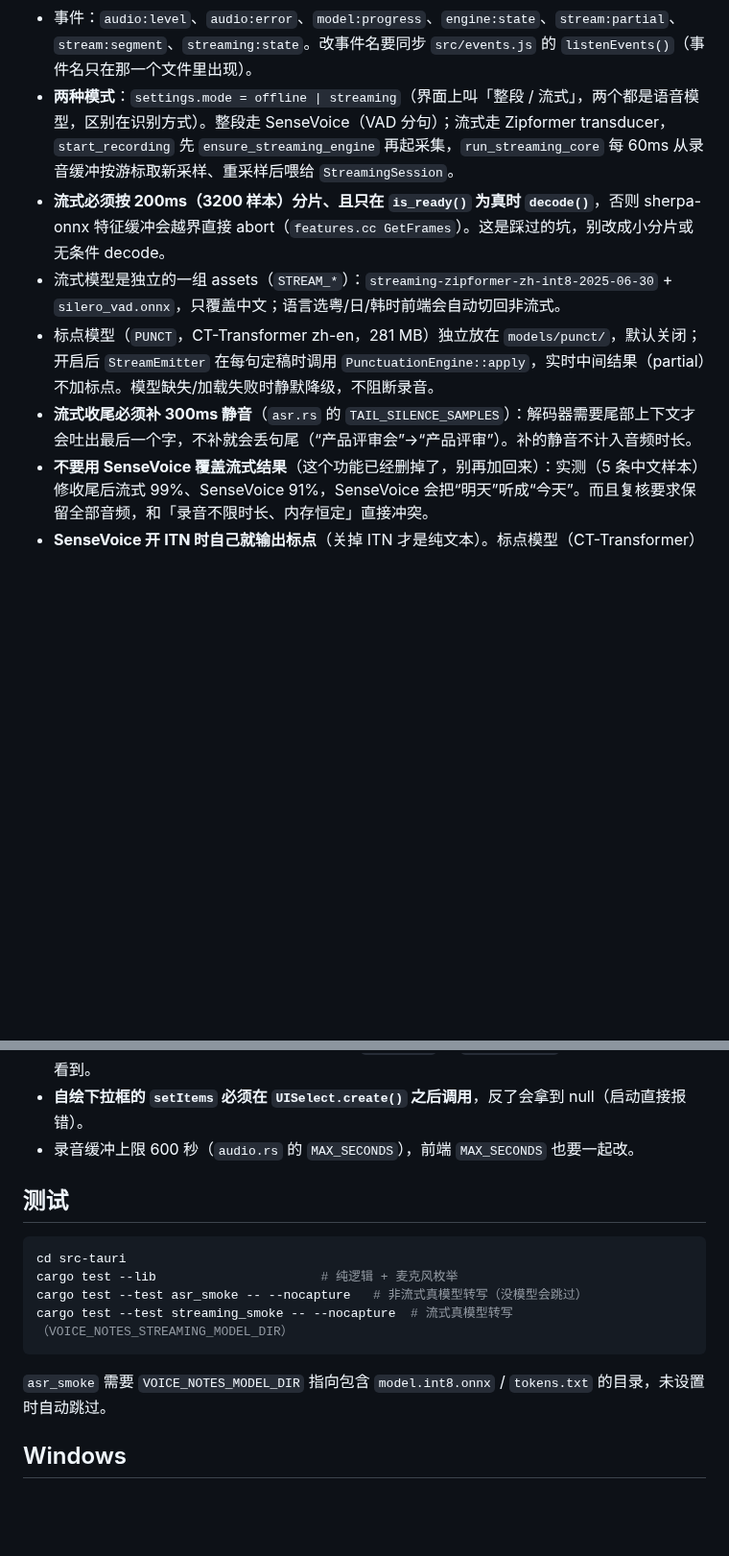
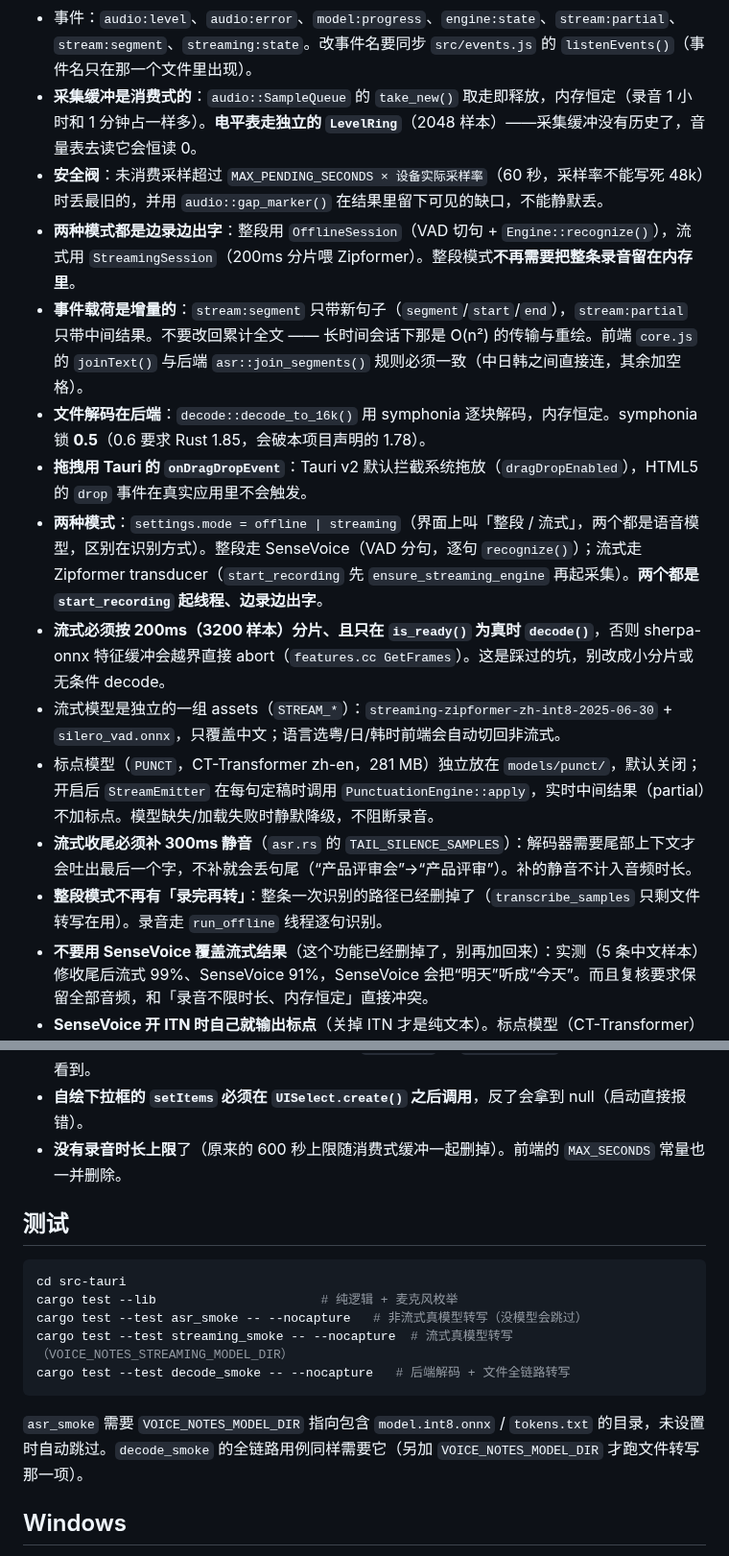
Before and after one commit to bytes-astra/voice-notes, a Markdown page: AGENTS.md, 2 parts joined by grey strips. Shown at 96% size. GitHub-like rendering; blank space fills up the shorter version.

````diff
--- a/AGENTS.md
+++ b/AGENTS.md
@@ -40,11 +40,18 @@ wav.rs       PCM16 WAV 解析（前端载荷）
 - 推理是同步阻塞的，一律放进 `tauri::async_runtime::spawn_blocking`，不要阻塞 async 命令的执行器。
 - 引擎按 `(language, itn)` 缓存；语言或 ITN 变化时重建。想加“切换语言不重载”，需要走 C API 的 `setConfig`，Rust 绑定没暴露。
 - 事件：`audio:level`、`audio:error`、`model:progress`、`engine:state`、`stream:partial`、`stream:segment`、`streaming:state`。改事件名要同步 `src/events.js` 的 `listenEvents()`（事件名只在那一个文件里出现）。
-- **两种模式**：`settings.mode = offline | streaming`（界面上叫「整段 / 流式」，两个都是语音模型，区别在识别方式）。整段走 SenseVoice（VAD 分句）；流式走 Zipformer transducer，`start_recording` 先 `ensure_streaming_engine` 再起采集，`run_streaming_core` 每 60ms 从录音缓冲按游标取新采样、重采样后喂给 `StreamingSession`。
+- **采集缓冲是消费式的**：`audio::SampleQueue` 的 `take_new()` 取走即释放，内存恒定（录音 1 小时和 1 分钟占一样多）。**电平表走独立的 `LevelRing`**（2048 样本）——采集缓冲没有历史了，音量表去读它会恒读 0。
+- **安全阀**：未消费采样超过 `MAX_PENDING_SECONDS × 设备实际采样率`（60 秒，采样率不能写死 48k）时丢最旧的，并用 `audio::gap_marker()` 在结果里留下可见的缺口，不能静默丢。
+- **两种模式都是边录边出字**：整段用 `OfflineSession`（VAD 切句 + `Engine::recognize()`），流式用 `StreamingSession`（200ms 分片喂 Zipformer）。整段模式**不再需要把整条录音留在内存里**。
+- **事件载荷是增量的**：`stream:segment` 只带新句子（`segment`/`start`/`end`），`stream:partial` 只带中间结果。不要改回累计全文 —— 长时间会话下那是 O(n²) 的传输与重绘。前端 `core.js` 的 `joinText()` 与后端 `asr::join_segments()` 规则必须一致（中日韩之间直接连，其余加空格）。
+- **文件解码在后端**：`decode::decode_to_16k()` 用 symphonia 逐块解码，内存恒定。symphonia 锁 **0.5**（0.6 要求 Rust 1.85，会破本项目声明的 1.78）。
+- **拖拽用 Tauri 的 `onDragDropEvent`**：Tauri v2 默认拦截系统拖放（`dragDropEnabled`），HTML5 的 `drop` 事件在真实应用里不会触发。
+- **两种模式**：`settings.mode = offline | streaming`（界面上叫「整段 / 流式」，两个都是语音模型，区别在识别方式）。整段走 SenseVoice（VAD 分句，逐句 `recognize()`）；流式走 Zipformer transducer（`start_recording` 先 `ensure_streaming_engine` 再起采集）。**两个都是 `start_recording` 起线程、边录边出字**。
 - **流式必须按 200ms（3200 样本）分片、且只在 `is_ready()` 为真时 `decode()`**，否则 sherpa-onnx 特征缓冲会越界直接 abort（`features.cc GetFrames`）。这是踩过的坑，别改成小分片或无条件 decode。
 - 流式模型是独立的一组 assets（`STREAM_*`）：`streaming-zipformer-zh-int8-2025-06-30` + `silero_vad.onnx`，只覆盖中文；语言选粤/日/韩时前端会自动切回非流式。
 - 标点模型（`PUNCT`，CT-Transformer zh-en，281 MB）独立放在 `models/punct/`，默认关闭；开启后 `StreamEmitter` 在每句定稿时调用 `PunctuationEngine::apply`，实时中间结果（partial）不加标点。模型缺失/加载失败时静默降级，不阻断录音。
 - **流式收尾必须补 300ms 静音**（`asr.rs` 的 `TAIL_SILENCE_SAMPLES`）：解码器需要尾部上下文才会吐出最后一个字，不补就会丢句尾（“产品评审会”→“产品评审”）。补的静音不计入音频时长。
+- **整段模式不再有「录完再转」**：整条一次识别的路径已经删掉了（`transcribe_samples` 只剩文件转写在用）。录音走 `run_offline` 线程逐句识别。
 - **不要用 SenseVoice 覆盖流式结果**（这个功能已经删掉了，别再加回来）：实测（5 条中文样本）修收尾后流式 99%、SenseVoice 91%，SenseVoice 会把“明天”听成“今天”。而且复核要求保留全部音频，和「录音不限时长、内存恒定」直接冲突。
 - **SenseVoice 开 ITN 时自己就输出标点**（关掉 ITN 才是纯文本）。标点模型（CT-Transformer）现在只用于**流式模式**给句子补标点；整段模式靠 SenseVoice 自带的 ITN 标点，不要再给整段结果再套一遍标点模型，否则会叠成「。。」。
 - 流式链路带 **VAD 门控**：Silero 判到静音就 `force_end()` 提交并 reset，静音段不喂模型（否则 transducer 会在噪声上编出重复字），起音前保留 0.4s 预录避免切字头。
@@ -53,7 +60,7 @@ wav.rs       PCM16 WAV 解析（前端载荷）
 - **别在启动时同步列设备**（`init()` 里直接调）：弹框会打断用户，而且实测弹框期间应用窗口是空白的（进程没有重启，空白的原因没查清）。点麦克风时仍然先 `warm_up_mic` 探一次权限，用户拒绝过的话能给出明确报错。
 - **输入设备可选**：`list_input_devices` 命令列出 cpal 输入设备（默认设备带标记），`set_input_device` 存进 settings（None = 系统默认），`audio::start` 按名字挑设备；挑不到就退回默认。下拉框每次展开会重新列一次（`select.js` 的 `onBeforeOpen`），中途插拔设备也能看到。
 - **自绘下拉框的 `setItems` 必须在 `UISelect.create()` 之后调用**，反了会拿到 null（启动直接报错）。
-- 录音缓冲上限 600 秒（`audio.rs` 的 `MAX_SECONDS`），前端 `MAX_SECONDS` 也要一起改。
+- **没有录音时长上限**了（原来的 600 秒上限随消费式缓冲一起删掉）。前端的 `MAX_SECONDS` 常量也一并删除。
 
 ## 测试
 
@@ -62,9 +69,10 @@ cd src-tauri
 cargo test --lib                      # 纯逻辑 + 麦克风枚举
 cargo test --test asr_smoke -- --nocapture   # 非流式真模型转写（没模型会跳过）
 cargo test --test streaming_smoke -- --nocapture  # 流式真模型转写（VOICE_NOTES_STREAMING_MODEL_DIR）
+cargo test --test decode_smoke -- --nocapture   # 后端解码 + 文件全链路转写
 ```
 
-`asr_smoke` 需要 `VOICE_NOTES_MODEL_DIR` 指向包含 `model.int8.onnx` / `tokens.txt` 的目录，未设置时自动跳过。
+`asr_smoke` 需要 `VOICE_NOTES_MODEL_DIR` 指向包含 `model.int8.onnx` / `tokens.txt` 的目录，未设置时自动跳过。`decode_smoke` 的全链路用例同样需要它（另加 `VOICE_NOTES_MODEL_DIR` 才跑文件转写那一项）。
 
 ## Windows
 
````
Also changed, not shown: README.md (+9 -7 lines), docs/screenshots/english.png, docs/screenshots/history.png, docs/screenshots/settings.png, 3 other files.
